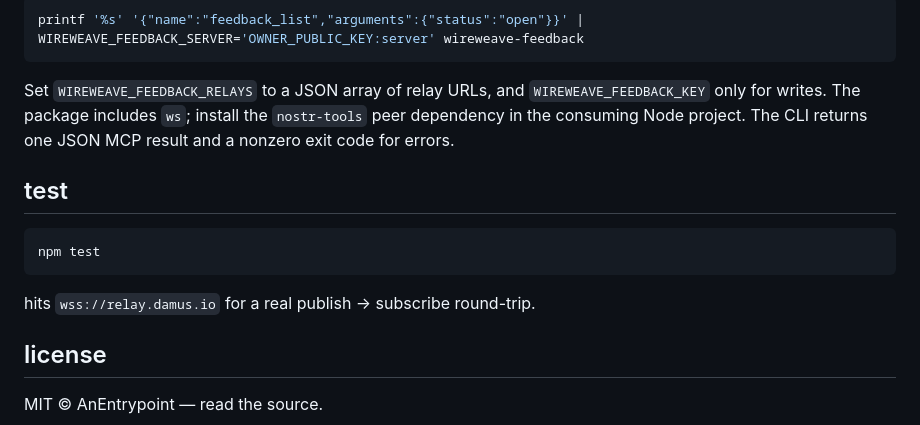
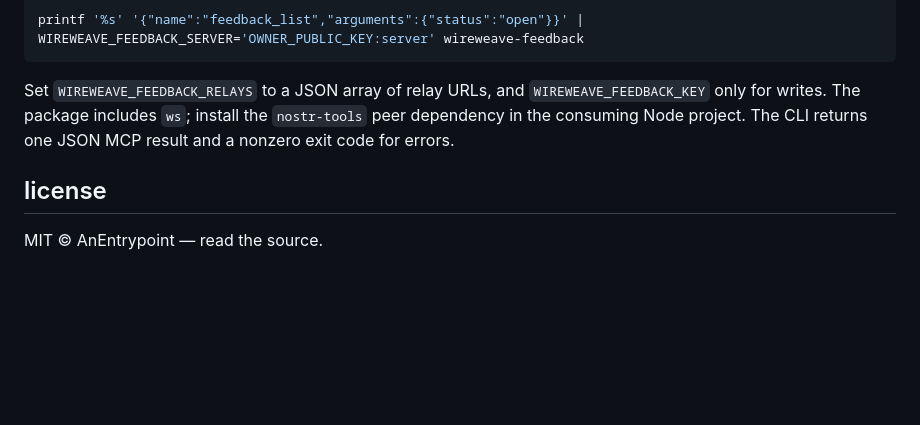
Before and after one commit to AnEntrypoint/wireweave, a Markdown page: README.md, the part around the change. GitHub-like rendering; blank space fills up the shorter version.

````diff
--- a/README.md
+++ b/README.md
@@ -264,14 +264,6 @@ printf '%s' '{"name":"feedback_list","arguments":{"status":"open"}}' | WIREWEAVE
 
 Set `WIREWEAVE_FEEDBACK_RELAYS` to a JSON array of relay URLs, and `WIREWEAVE_FEEDBACK_KEY` only for writes. The package includes `ws`; install the `nostr-tools` peer dependency in the consuming Node project. The CLI returns one JSON MCP result and a nonzero exit code for errors.
 
-## test
-
-```
-npm test
-```
-
-hits `wss://relay.damus.io` for a real publish → subscribe round-trip.
-
 ## license
 
 MIT © AnEntrypoint — read the source.
````
Also changed, not shown: AGENTS.md (+6 -10 lines).
